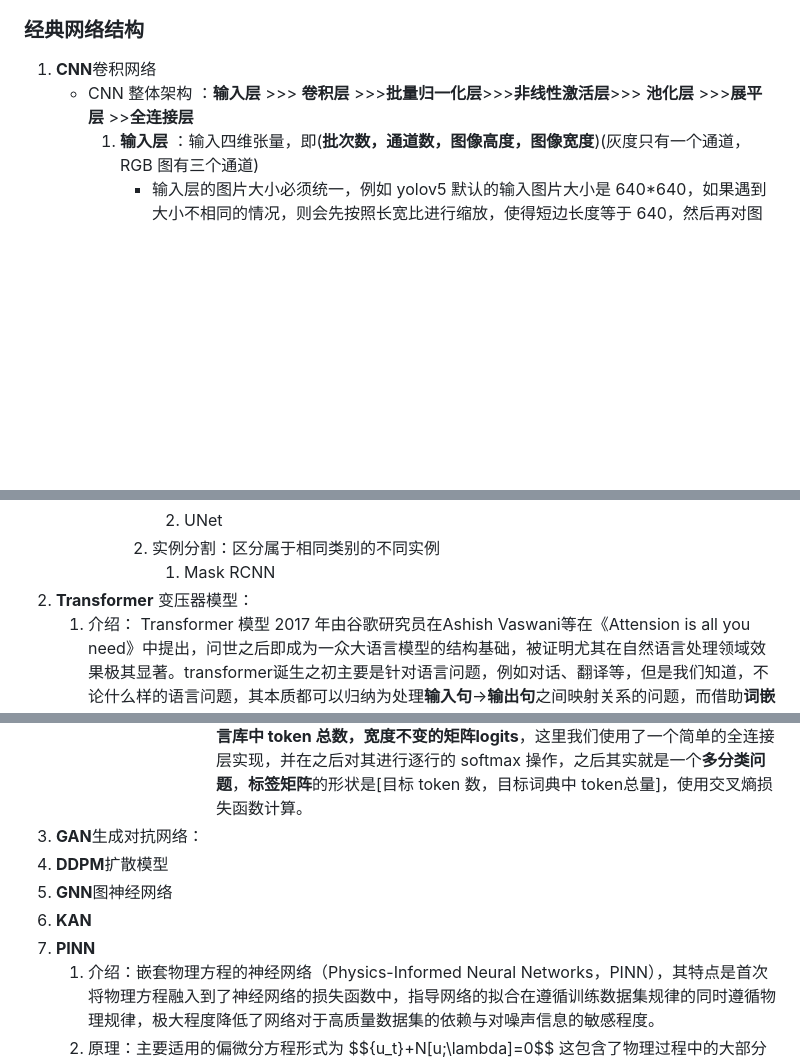
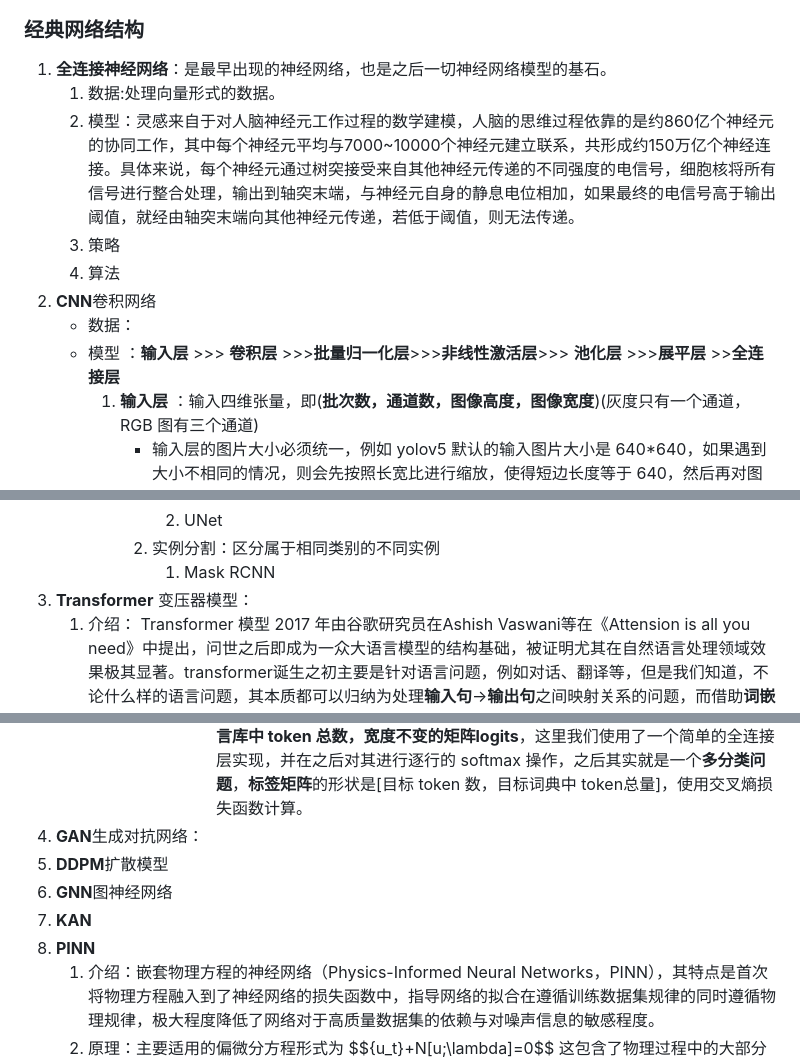
Before and after one commit to future-dream01/DeepLearning_notes, a Markdown page: 学习笔记/智能流体力学/机器学习.md, 3 parts joined by grey strips. Drawn GitHub-style; blank space fills up the shorter version.

```diff
--- a/学习笔记/智能流体力学/机器学习.md
+++ b/学习笔记/智能流体力学/机器学习.md
@@ -181,8 +181,14 @@
        3. 特点：因为目标函数$f(x)$是凸函数，所以它的局部最优解就是全局最优解，在优化时可以选择经典的数值方法，不比担心陷入局部最优解陷阱
 
 ### 经典网络结构
-1. **CNN**卷积网络
-   - CNN 整体架构 ：**输入层** >>> **卷积层** >>>**批量归一化层**>>>**非线性激活层**>>> **池化层** >>>**展平层** >>**全连接层**
+1. **全连接神经网络**：是最早出现的神经网络，也是之后一切神经网络模型的基石。
+   1. 数据:处理向量形式的数据。
+   2. 模型：灵感来自于对人脑神经元工作过程的数学建模，人脑的思维过程依靠的是约860亿个神经元的协同工作，其中每个神经元平均与7000~10000个神经元建立联系，共形成约150万亿个神经连接。具体来说，每个神经元通过树突接受来自其他神经元传递的不同强度的电信号，细胞核将所有信号进行整合处理，输出到轴突末端，与神经元自身的静息电位相加，如果最终的电信号高于输出阈值，就经由轴突末端向其他神经元传递，若低于阈值，则无法传递。
+   3. 策略
+   4. 算法
+2. **CNN**卷积网络
+   - 数据：
+   - 模型 ：**输入层** >>> **卷积层** >>>**批量归一化层**>>>**非线性激活层**>>> **池化层** >>>**展平层** >>**全连接层**
      1. **输入层** ：输入四维张量，即(**批次数，通道数，图像高度，图像宽度**)(灰度只有一个通道，RGB 图有三个通道)
         - 输入层的图片大小必须统一，例如 yolov5 默认的输入图片大小是 640*640，如果遇到大小不相同的情况，则会先按照长宽比进行缩放，使得短边长度等于 640，然后再对图片空白区域进行填充，一般填充黑色，这中处理方案的好处在于保持原始图片的长宽比，不会使得图像被拉伸变形
         - 输入层通常是一个 batch，即一个批次，包含很多张图片甚至很多个类别的图片，但是这些图片是**分别、独立**进入后面的所有层，而不是同时进入，所有图片的汇总发生在损失函数计算时的每个图片损失值的求和
@@ -415,7 +421,7 @@
            2. UNet
         2. 实例分割：区分属于相同类别的不同实例
            1. Mask RCNN
-2. **Transformer** 变压器模型：
+3. **Transformer** 变压器模型：
    1. 介绍： Transformer 模型 2017 年由谷歌研究员在Ashish Vaswani等在《Attension is all you need》中提出，问世之后即成为一众大语言模型的结构基础，被证明尤其在自然语言处理领域效果极其显著。transformer诞生之初主要是针对语言问题，例如对话、翻译等，但是我们知道，不论什么样的语言问题，其本质都可以归纳为处理**输入句**->**输出句**之间映射关系的问题，而借助**词嵌入**的方法，可以将任何句子表示为向量或矩阵，所以transformer的功能可以进一步抽象化为处理输入向量\矩阵->输出向量\矩阵之间的映射关系，这意味着transformer的功能绝不仅局限于语言领域。下面我在介绍transformer结构时就以处理翻译问题为例，希望可以用此方法加深读者对该部分内容的理解。
    2. 主要结构：**编码器网络**->**解码器网络** ![结构图](../图片/transformer结构.png)
       - 编码器：
@@ -506,11 +512,11 @@
             - **输出**：
                - 非顶端解码器：随后一个Add & Norm操作之后得到的编码矩阵就是此解码器的输出
                - 顶端解码器：我们需要将Add & Norm之后的输出其映射到**一个长度等于目标语言库中 token 总数，宽度不变的矩阵logits**，这里我们使用了一个简单的全连接层实现，并在之后对其进行逐行的 softmax 操作，之后其实就是一个**多分类问题**，**标签矩阵**的形状是[目标 token 数，目标词典中 token总量]，使用交叉熵损失函数计算。
-3. **GAN**生成对抗网络：
-4. **DDPM**扩散模型
-5. **GNN**图神经网络
-6. **KAN**
-7. **PINN**
+4. **GAN**生成对抗网络：
+5. **DDPM**扩散模型
+6. **GNN**图神经网络
+7. **KAN**
+8. **PINN**
    1. 介绍：嵌套物理方程的神经网络（Physics-Informed Neural Networks，PINN），其特点是首次将物理方程融入到了神经网络的损失函数中，指导网络的拟合在遵循训练数据集规律的同时遵循物理规律，极大程度降低了网络对于高质量数据集的依赖与对噪声信息的敏感程度。
    2. 原理：主要适用的偏微分方程形式为  $${u_t}+N[u;\lambda]=0$$ 这包含了物理过程中的大部分过程如守恒定律、对流扩散等。其中下标表示求导，N[]表示非线性微分算子，针对两种问题：正问题——已知系统输入和模型结构参数求系统输出响应；反问题：已知系统输出响应求最合适的模型参数和输入。
    3. 针对正问题：
```
Also changed, not shown: other parts of 学习笔记/智能流体力学/机器学习.md (+2 -2 lines), 图片/人脑神经元.jpeg (added).
